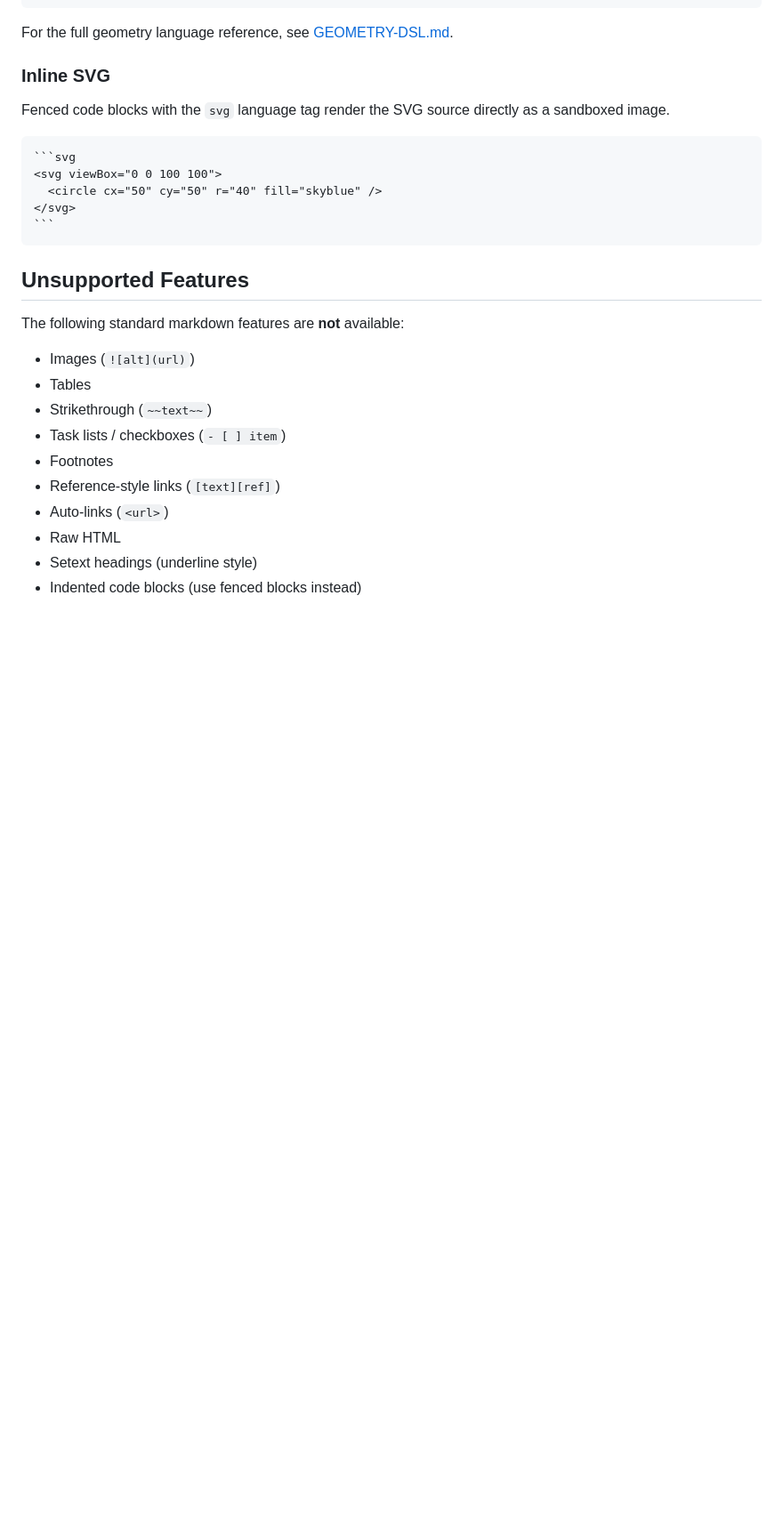
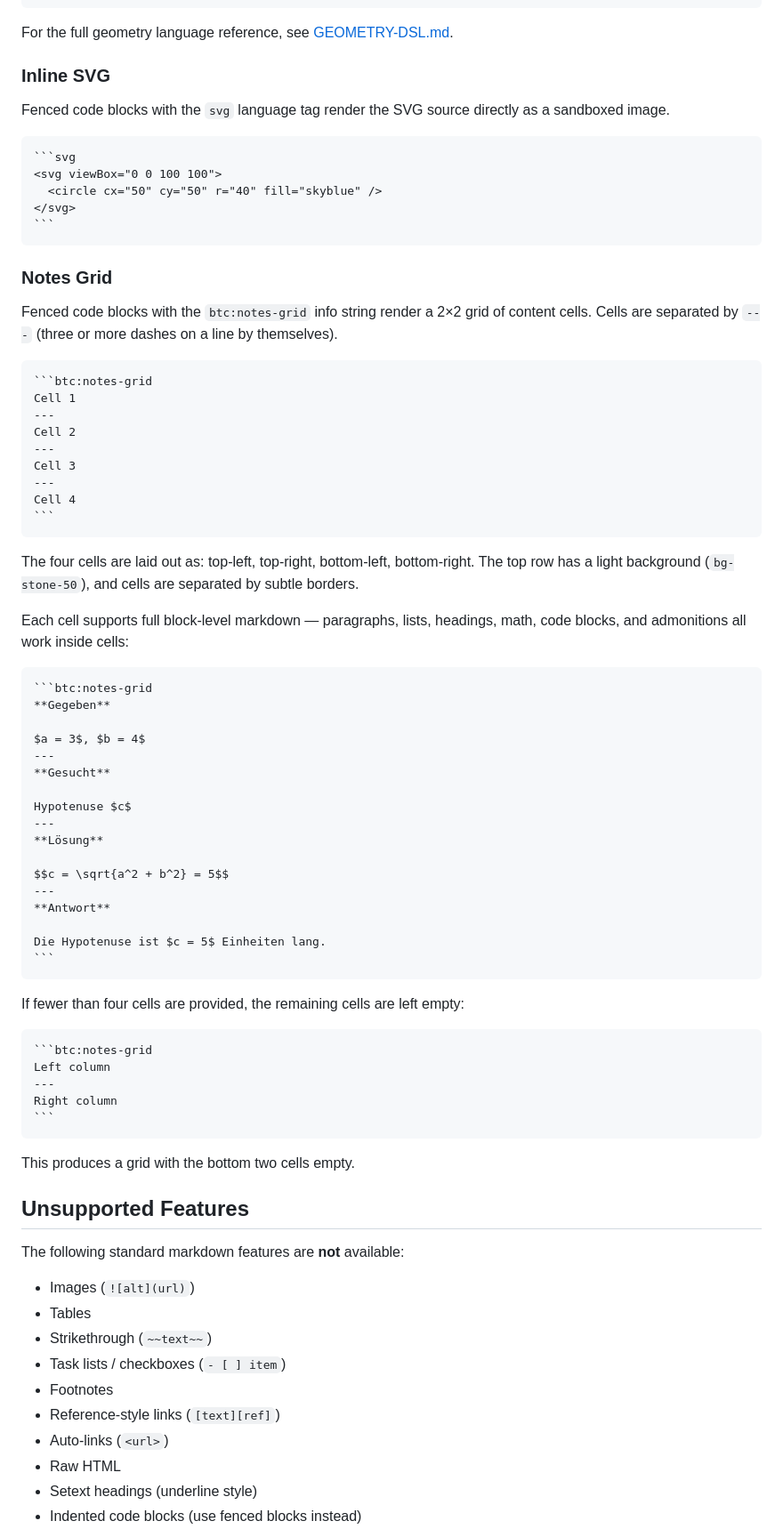
Before and after one commit to marmay/competences, a Markdown page: docs/MARKDOWN.md, the part around the change. Shown at 89% size. GitHub-like rendering; blank space fills up the shorter version.

Commit message:
Document btc:notes-grid markdown extension in docs/MARKDOWN.md

`````diff
--- a/docs/MARKDOWN.md
+++ b/docs/MARKDOWN.md
@@ -238,6 +238,58 @@ Fenced code blocks with the `svg` language tag render the SVG source directly as
 ```
 ````
 
+### Notes Grid
+
+Fenced code blocks with the `btc:notes-grid` info string render a 2×2 grid of content cells. Cells are separated by `---` (three or more dashes on a line by themselves).
+
+````
+```btc:notes-grid
+Cell 1
+---
+Cell 2
+---
+Cell 3
+---
+Cell 4
+```
+````
+
+The four cells are laid out as: top-left, top-right, bottom-left, bottom-right. The top row has a light background (`bg-stone-50`), and cells are separated by subtle borders.
+
+Each cell supports full block-level markdown — paragraphs, lists, headings, math, code blocks, and admonitions all work inside cells:
+
+````
+```btc:notes-grid
+**Gegeben**
+
+$a = 3$, $b = 4$
+---
+**Gesucht**
+
+Hypotenuse $c$
+---
+**Lösung**
+
+$$c = \sqrt{a^2 + b^2} = 5$$
+---
+**Antwort**
+
+Die Hypotenuse ist $c = 5$ Einheiten lang.
+```
+````
+
+If fewer than four cells are provided, the remaining cells are left empty:
+
+````
+```btc:notes-grid
+Left column
+---
+Right column
+```
+````
+
+This produces a grid with the bottom two cells empty.
+
 ## Unsupported Features
 
 The following standard markdown features are **not** available:
`````
